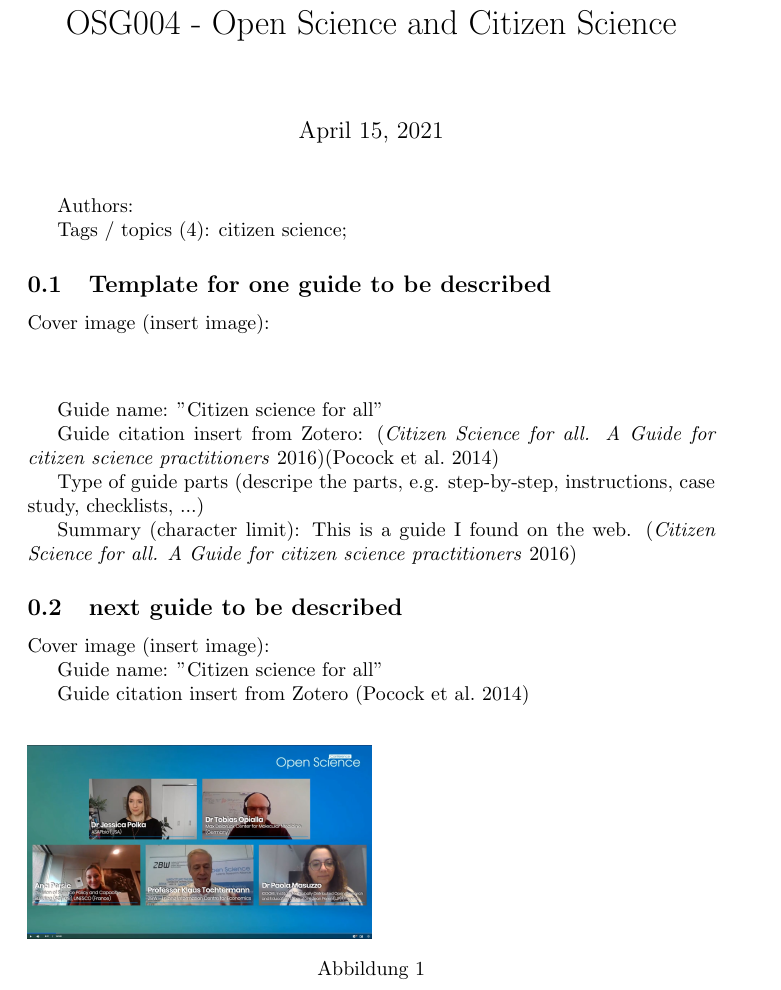
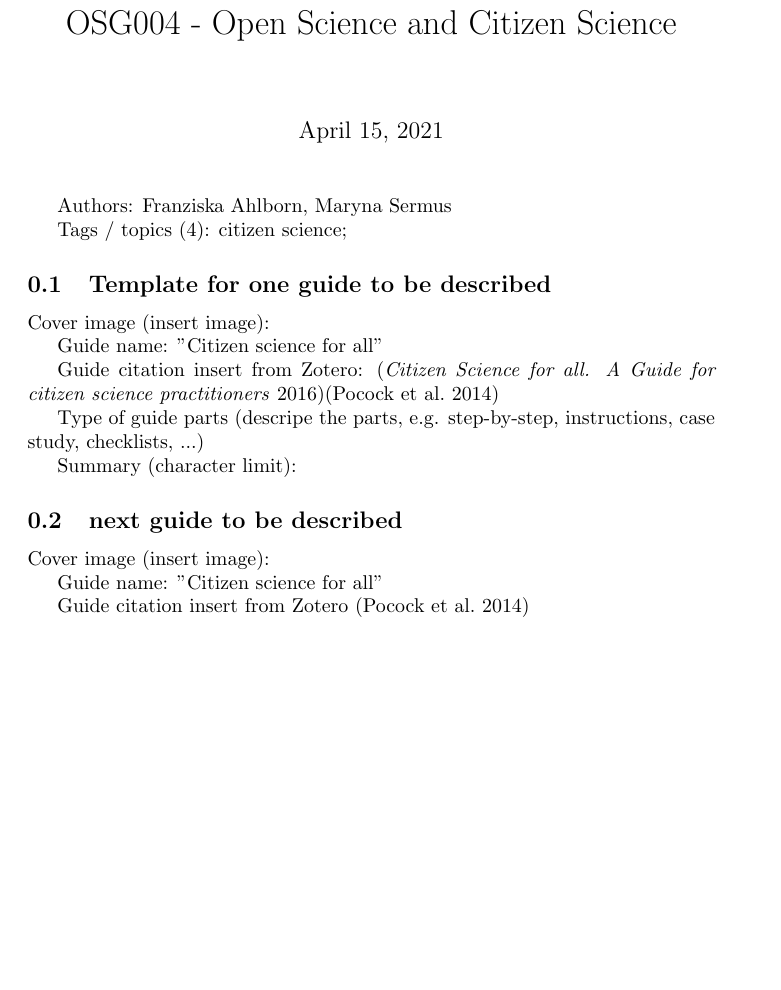
Before and after one commit to TIBHannover/open-science-guide-of-guides, a LaTeX document (latex/chapter-4.tex): part of page 1 of 2 before the commit and part of the page after it, cut so that both start at the same text, the shorter picture padded with empty space. Compiled offline with pdfLaTeX.

Commit message:
Update from Fidus Writer

```diff
--- a/latex/chapter-4.tex
+++ b/latex/chapter-4.tex
@@ -29,7 +12,7 @@
 \maketitle
 
 
-Authors:
+Authors: Franziska Ahlborn, Maryna Sermus
 
 
 Tags / topics (4): citizen science;
@@ -39,17 +22,10 @@ Tags / topics (4): citizen science;
 
 
 
-Cover image (insert image):
 
 
-\begin{center}
-\begin{figure}
-\scaledgraphics{2decc25d-9faa-4f12-8b5b-f43d663b02d7.jpg}{0.5}
-\caption*{Abbildung 1}\label{F41123511}
-\end{figure}
 
-
-\end{center}
+Cover image (insert image):
 
 
 Guide name: "Citizen science for all"
@@ -61,7 +37,7 @@ Guide citation insert from Zotero: \autocite{noauthor_citizen_2016}\autocite{poc
 Type of guide parts (descripe the parts, e.g. step-by-step, instructions, case study, checklists, ...)
 
 
-Summary (character limit): This is a guide I found on the web. \autocite{noauthor_citizen_2016}
+Summary (character limit):
 
 
 \subsection{next guide to be described}\label{H7212092}
```
Also changed, not shown: latex/chapter-4.tex (17 more changed lines).
